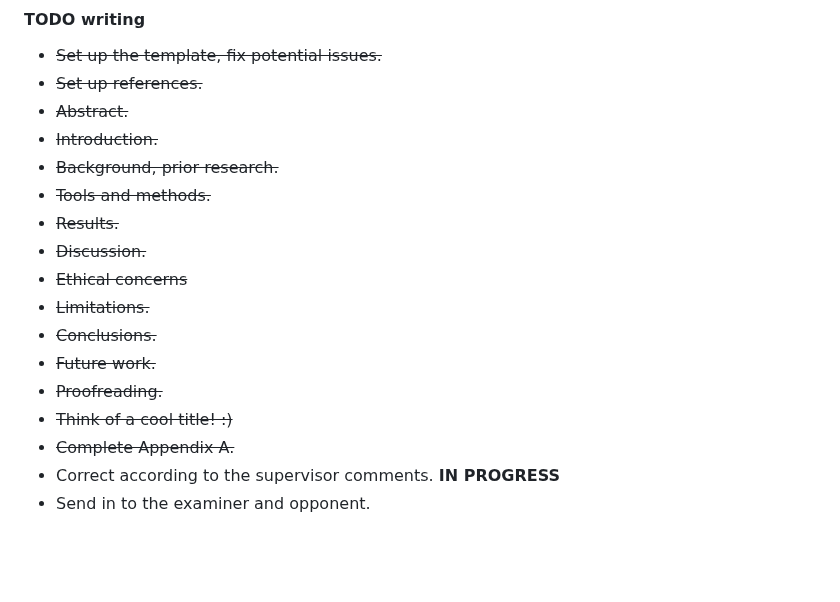
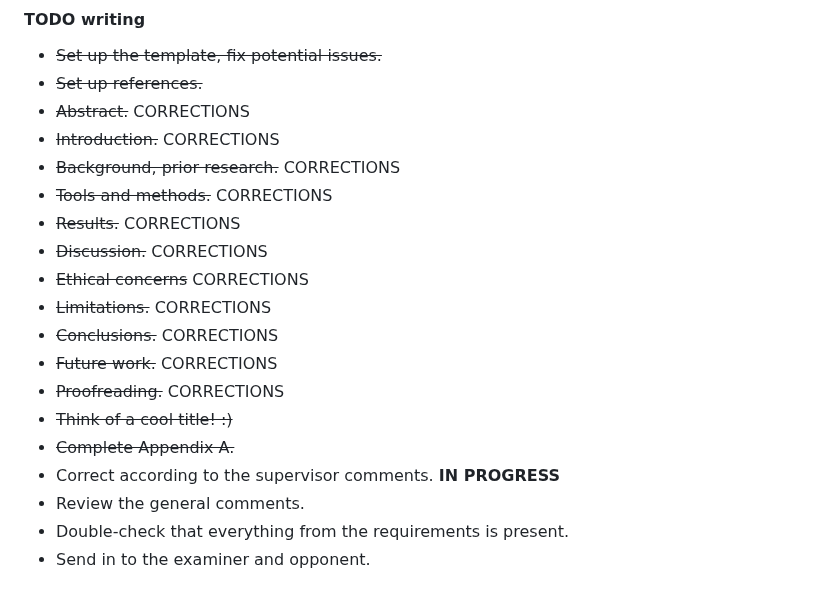
Before and after one commit to Turtilla/swe-ma-thesis, a Markdown page: README.md, the part around the change. GitHub-like rendering; blank space fills up the shorter version.

```diff
--- a/README.md
+++ b/README.md
@@ -66,18 +66,20 @@
 #### TODO writing
 + ~~Set up the template, fix potential issues.~~
 + ~~Set up references.~~
-+ ~~Abstract.~~
-+ ~~Introduction.~~
-+ ~~Background, prior research.~~
-+ ~~Tools and methods.~~
-+ ~~Results.~~
-+ ~~Discussion.~~
-+ ~~Ethical concerns~~
-+ ~~Limitations.~~
-+ ~~Conclusions.~~
-+ ~~Future work.~~
-+ ~~Proofreading.~~
++ ~~Abstract.~~ CORRECTIONS
++ ~~Introduction.~~ CORRECTIONS
++ ~~Background, prior research.~~ CORRECTIONS
++ ~~Tools and methods.~~ CORRECTIONS
++ ~~Results.~~ CORRECTIONS
++ ~~Discussion.~~ CORRECTIONS
++ ~~Ethical concerns~~ CORRECTIONS
++ ~~Limitations.~~ CORRECTIONS
++ ~~Conclusions.~~ CORRECTIONS
++ ~~Future work.~~ CORRECTIONS
++ ~~Proofreading.~~ CORRECTIONS
 + ~~Think of a cool title! :)~~
 + ~~Complete Appendix A.~~
 + Correct according to the supervisor comments. **IN PROGRESS**
++ Review the general comments.
++ Double-check that everything from the requirements is present.
 + Send in to the examiner and opponent.
```
